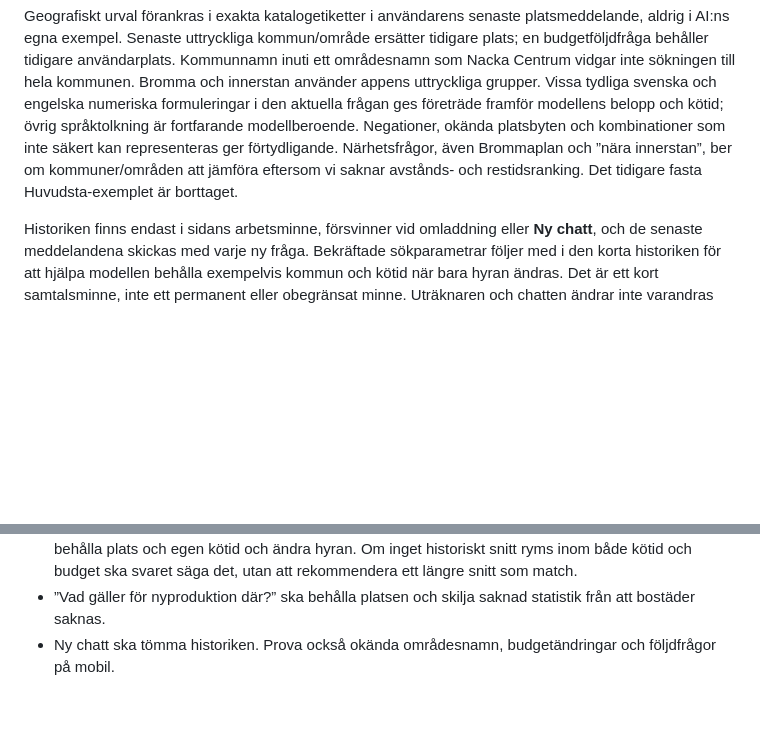
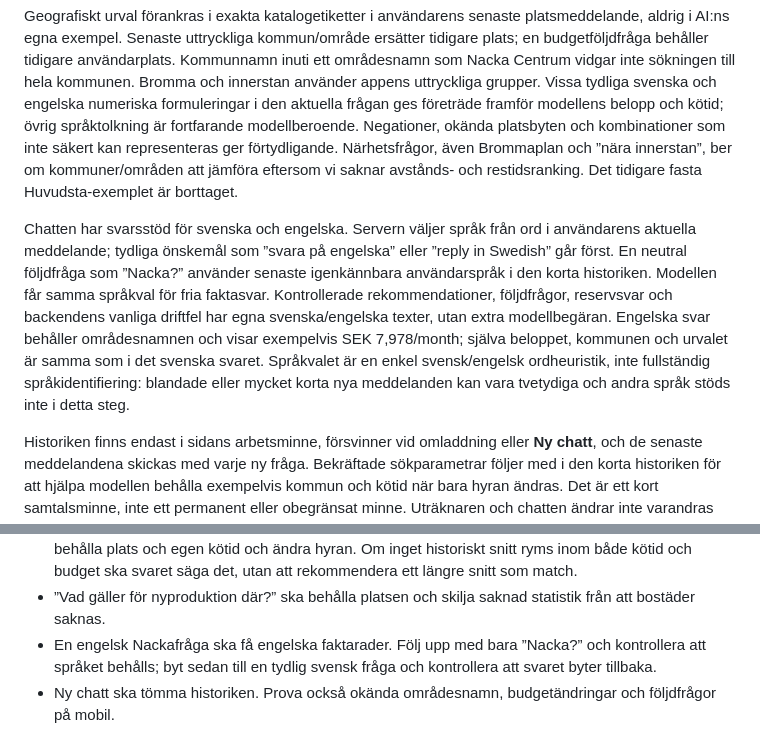
Before and after one commit to Arnegard/Portunus, a Markdown page: AI-GUIDE.md, 2 parts joined by grey strips. Rendered like a GitHub page; blank space fills up the shorter version.

Commit message:
Respond in Swedish or English across chat facts, suggestions and recovery

```diff
--- a/AI-GUIDE.md
+++ b/AI-GUIDE.md
@@ -95,6 +95,8 @@ Chatten visar bara frågan och det korta svaret. Inga automatiska resultatkort e
 
 Geografiskt urval förankras i exakta katalogetiketter i användarens senaste platsmeddelande, aldrig i AI:ns egna exempel. Senaste uttryckliga kommun/område ersätter tidigare plats; en budgetföljdfråga behåller tidigare användarplats. Kommunnamn inuti ett områdesnamn som Nacka Centrum vidgar inte sökningen till hela kommunen. Bromma och innerstan använder appens uttryckliga grupper. Vissa tydliga svenska och engelska numeriska formuleringar i den aktuella frågan ges företräde framför modellens belopp och kötid; övrig språktolkning är fortfarande modellberoende. Negationer, okända platsbyten och kombinationer som inte säkert kan representeras ger förtydligande. Närhetsfrågor, även Brommaplan och ”nära innerstan”, ber om kommuner/områden att jämföra eftersom vi saknar avstånds- och restidsranking. Det tidigare fasta Huvudsta-exemplet är borttaget.
 
+Chatten har svarsstöd för svenska och engelska. Servern väljer språk från ord i användarens aktuella meddelande; tydliga önskemål som ”svara på engelska” eller ”reply in Swedish” går först. En neutral följdfråga som ”Nacka?” använder senaste igenkännbara användarspråk i den korta historiken. Modellen får samma språkval för fria faktasvar. Kontrollerade rekommendationer, följdfrågor, reservsvar och backendens vanliga driftfel har egna svenska/engelska texter, utan extra modellbegäran. Engelska svar behåller områdesnamnen och visar exempelvis SEK 7,978/month; själva beloppet, kommunen och urvalet är samma som i det svenska svaret. Språkvalet är en enkel svensk/engelsk ordheuristik, inte fullständig språkidentifiering: blandade eller mycket korta nya meddelanden kan vara tvetydiga och andra språk stöds inte i detta steg.
+
 Historiken finns endast i sidans arbetsminne, försvinner vid omladdning eller **Ny chatt**, och de senaste meddelandena skickas med varje ny fråga. Bekräftade sökparametrar följer med i den korta historiken för att hjälpa modellen behålla exempelvis kommun och kötid när bara hyran ändras. Det är ett kort samtalsminne, inte ett permanent eller obegränsat minne. Uträknaren och chatten ändrar inte varandras värden. Inga lediga annonser eller aktuella hyror hämtas.
 
 Äldre öppna klienter som fortfarande skickar formulärformatet stöds av samma backend och samma beständiga räknare under övergången. Den nya hemsidan skickar `mode: "chat"` och använder fritextflödet i `backend/chat.mjs`.
@@ -130,6 +132,7 @@ Manuell kvalitetskontroll efter deploy (riktiga anrop förbrukar projektets kvot
 - ”Jag har stått i kön i 10 år och vill bo så nära innerstan som möjligt” ska be om en geografisk avgränsning, utan godtyckligt Huvudsta-förslag. ”10 år i kön, maxhyra 10 000 kr, var i Nacka kan jag bo?” ska bara nämna Nackaområden inom båda gränserna, exempelvis Orminge; aldrig Mörbylund i Danderyd.
 - ”Bromma, 7 år i kön och maxhyra 8 000 kr/mån” följt av ”Och om jag höjer maxhyran till 9 000?” ska behålla plats och egen kötid och ändra hyran. Om inget historiskt snitt ryms inom både kötid och budget ska svaret säga det, utan att rekommendera ett längre snitt som match.
 - ”Vad gäller för nyproduktion där?” ska behålla platsen och skilja saknad statistik från att bostäder saknas.
+- En engelsk Nackafråga ska få engelska faktarader. Följ upp med bara ”Nacka?” och kontrollera att språket behålls; byt sedan till en tydlig svensk fråga och kontrollera att svaret byter tillbaka.
 - Ny chatt ska tömma historiken. Prova också okända områdesnamn, budgetändringar och följdfrågor på mobil.
 
 De automatiska testerna verifierar bland annat numeriska faktareferenser, budget-/kövalidering, geografifilter, historikgränser, chattens oberoende av uträknaren och ett anrop per reservation. Modelltexter i testerna är simulerade. Verklig språktolkning, svarskvalitet och visuell mobilkontroll behöver därför provas efter publicering.
```
